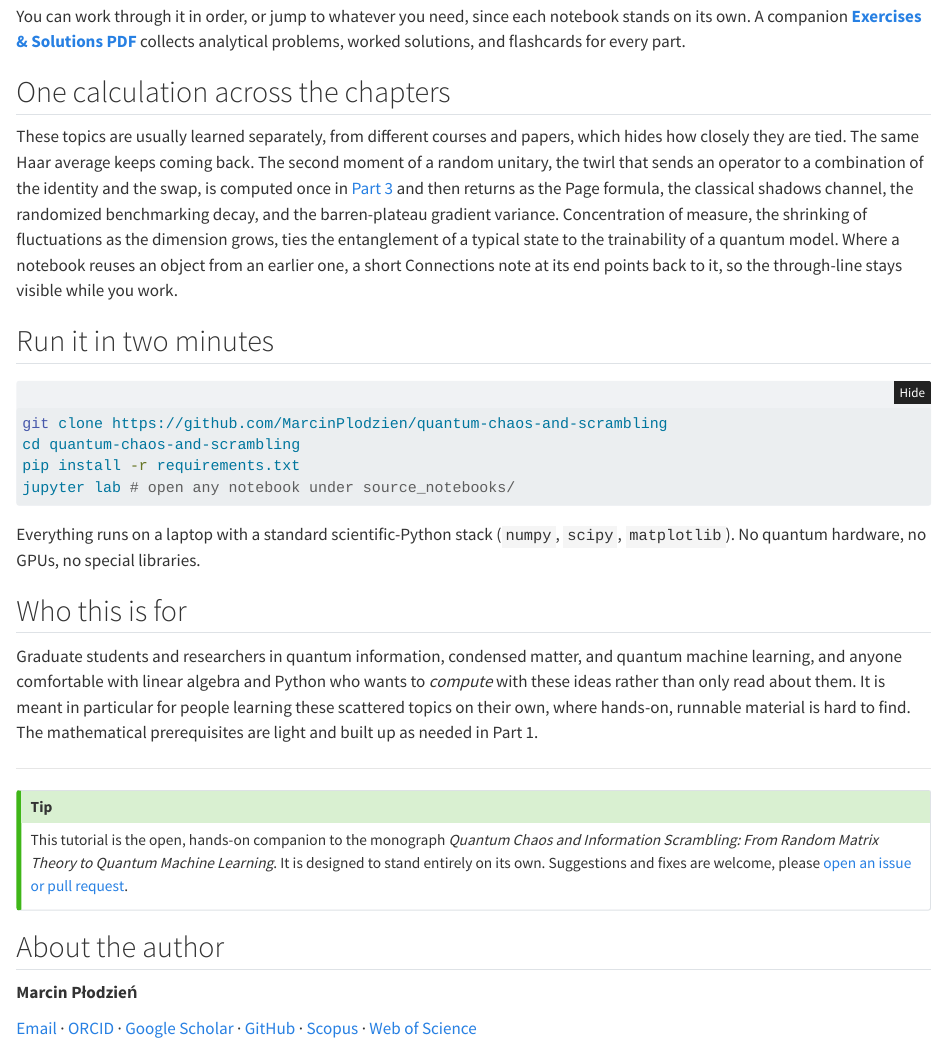
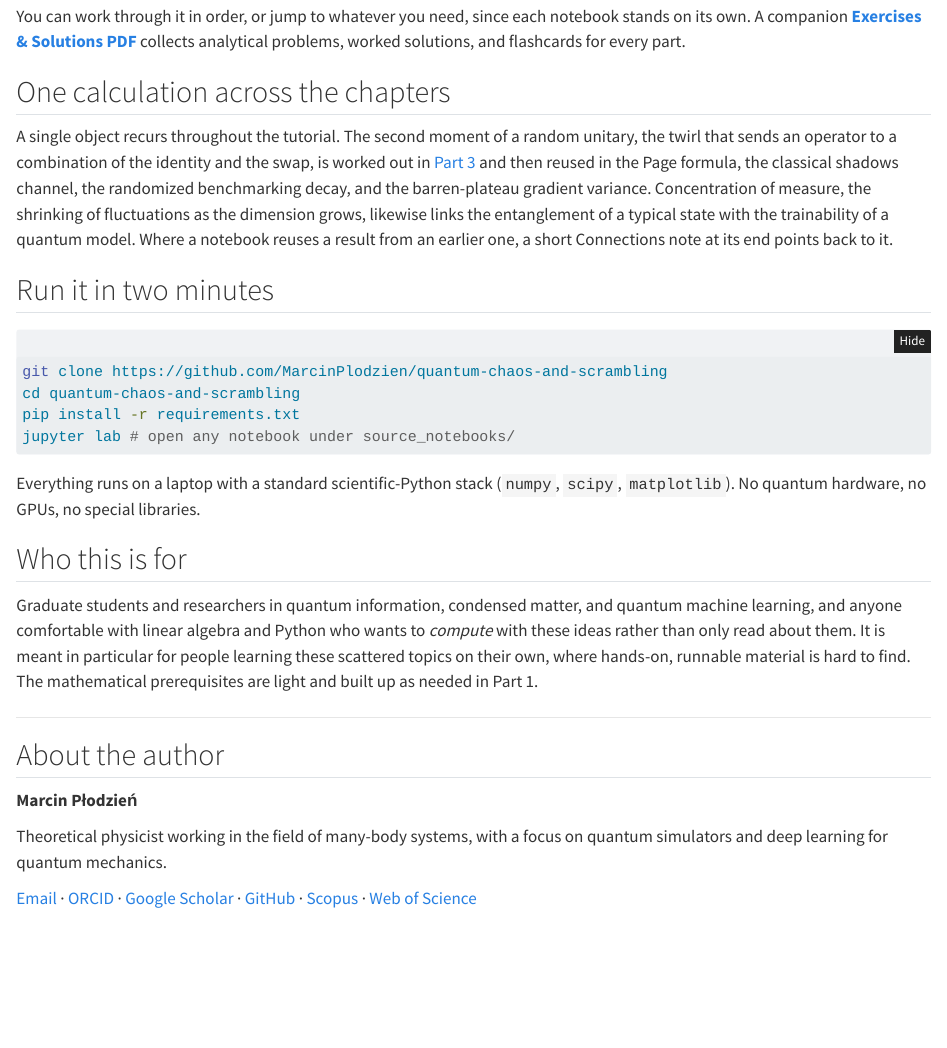
Before and after one commit to MarcinPlodzien/quantum-chaos-and-scrambling, a Quarto document (index.qmd): the page in a window 1100 px wide, from 1610 px down. Rendered offline with R 4.5, knitr and Pandoc in place of Quarto, with nearby package versions.

Commit message:
Fix audit findings, refresh outputs, and tidy the landing page
Independent cross-audit of all 41 notebooks found and fixed:
- numerical_shadows: the "Y basis" was actually the X basis, biasing
  <XX> to ~4; now ~1.0.
- randomized_benchmarking: theory baselines were 1-p / 1-p/2 but the
  channel gives 1-4p/3 / 1-2p/3; now matches the fit (0.97333).
- dla_closure and exp_surjectivity: corrected Pauli/eigenphase signs.
- haar_overlap, commutator_fidelity, shadow_channel, local_vs_global,
  qelm: relabeled or corrected verification/print cells (derived results
  were already right).

All 41 notebooks re-executed from the corrected source so outputs and
figures are current. Landing page: removed the monograph callout, toned
down the through-line section, added a short author bio.

```diff
--- a/index.qmd
+++ b/index.qmd
@@ -77,16 +77,14 @@ analytical problems, worked solutions, and flashcards for every part.
 
 ## One calculation across the chapters
 
-These topics are usually learned separately, from different courses and papers, which
-hides how closely they are tied. The same Haar average keeps coming back. The second
-moment of a random unitary, the twirl that sends an operator to a combination of the
-identity and the swap, is computed once in [Part 3](chapters/03-haar-weingarten.qmd) and
-then returns as the Page formula, the classical shadows channel, the randomized
-benchmarking decay, and the barren-plateau gradient variance. Concentration of measure,
-the shrinking of fluctuations as the dimension grows, ties the entanglement of a typical
-state to the trainability of a quantum model. Where a notebook reuses an object from an
-earlier one, a short Connections note at its end points back to it, so the through-line
-stays visible while you work.
+A single object recurs throughout the tutorial. The second moment of a random unitary,
+the twirl that sends an operator to a combination of the identity and the swap, is worked
+out in [Part 3](chapters/03-haar-weingarten.qmd) and then reused in the Page formula, the
+classical shadows channel, the randomized benchmarking decay, and the barren-plateau
+gradient variance. Concentration of measure, the shrinking of fluctuations as the
+dimension grows, likewise links the entanglement of a typical state with the trainability
+of a quantum model. Where a notebook reuses a result from an earlier one, a short
+Connections note at its end points back to it.
 
 ## Run it in two minutes
 
@@ -112,16 +110,12 @@ as needed in Part 1.
 
 ---
 
-::: {.callout-tip appearance="simple" icon=false}
-This tutorial is the open, hands-on companion to the monograph *Quantum Chaos and
-Information Scrambling: From Random Matrix Theory to Quantum Machine Learning*.
-It is designed to stand entirely on its own. Suggestions and fixes are welcome,
-please [open an issue or pull request](https://github.com/MarcinPlodzien/quantum-chaos-and-scrambling).
-:::
-
 ## About the author
 
 **Marcin Płodzień**
+
+Theoretical physicist working in the field of many-body systems, with a focus on quantum
+simulators and deep learning for quantum mechanics.
 
 [Email](mailto:mplodzien@gmail.com) ·
 [ORCID](https://orcid.org/0000-0002-0835-1644) ·
```
Also changed, not shown: docs/search.json, 52 other files.
